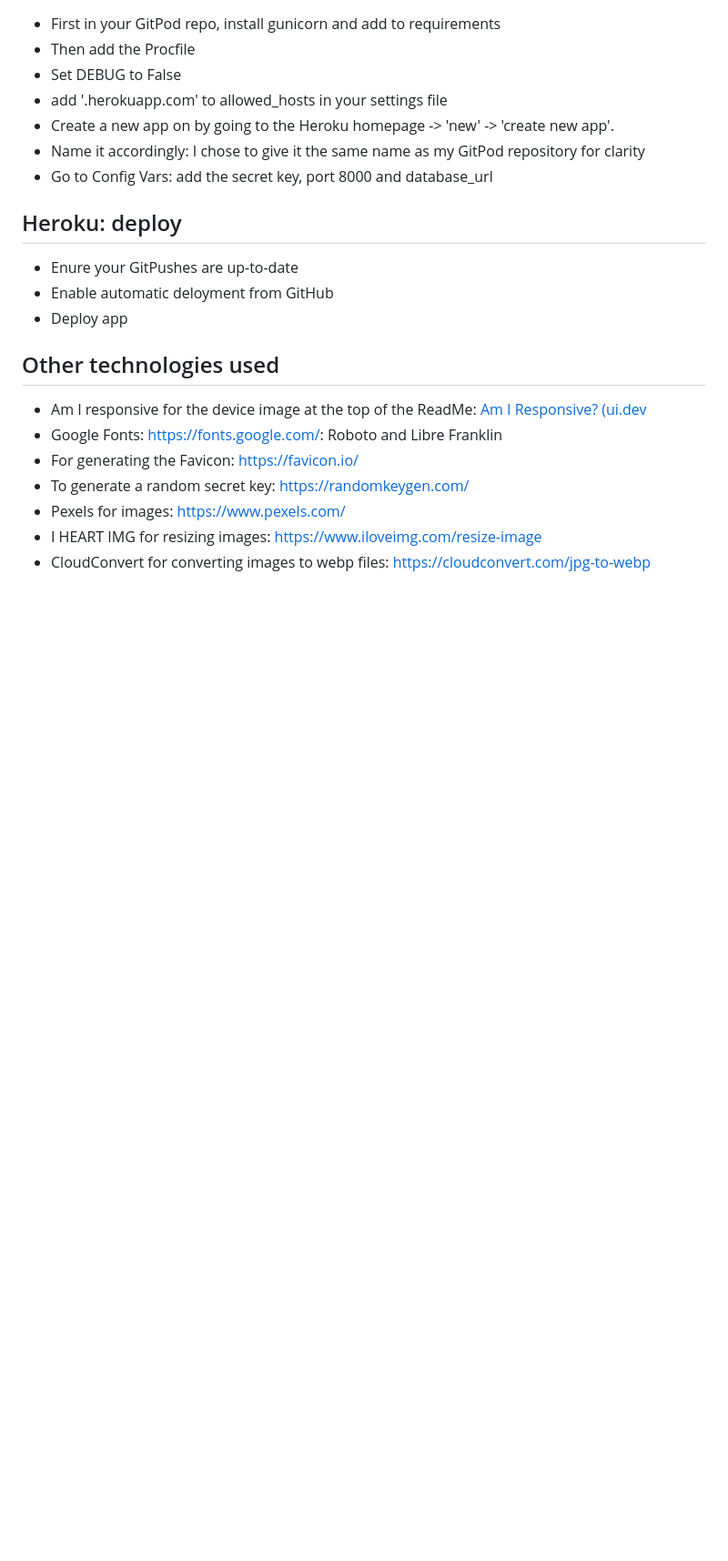
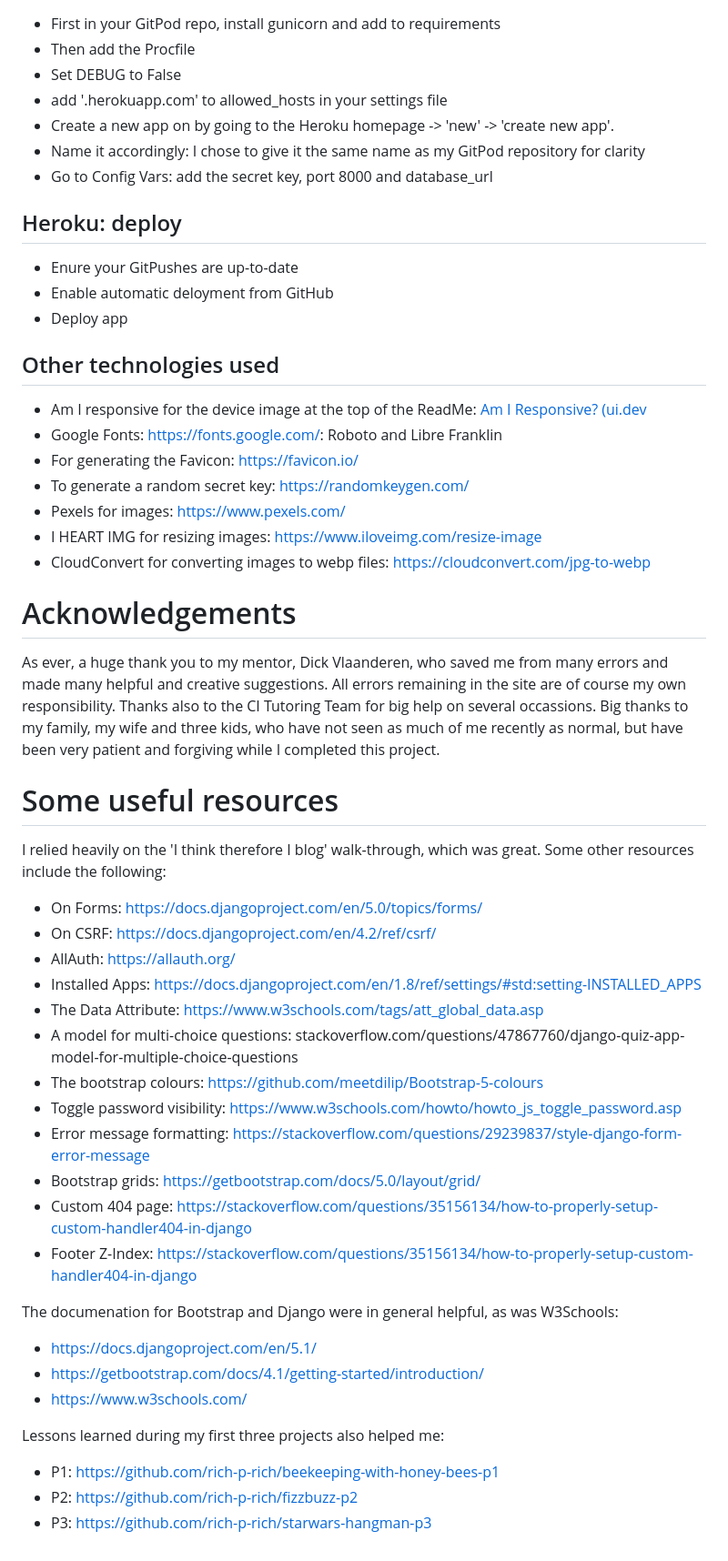
Before and after one commit to rich-p-rich/english-tutor-django-p4, a Markdown page: README.md, the part around the change printed below. Shown: that part at 91% size. Drawn GitHub-style; blank space fills up the shorter version.

```diff
--- a/README.md
+++ b/README.md
@@ -392,3 +412,31 @@ Sign-up to a database provider and get your database link
 - Pexels for images: https://www.pexels.com/
 - I HEART IMG for resizing images: https://www.iloveimg.com/resize-image
 - CloudConvert for converting images to webp files: https://cloudconvert.com/jpg-to-webp
+
+# Acknowledgements
+As ever, a huge thank you to my mentor, Dick Vlaanderen, who saved me from many errors and made many helpful and creative suggestions. All errors remaining in the site are of course my own responsibility.  Thanks also to the CI Tutoring Team for big help on several occassions. Big thanks to my family, my wife and three kids, who have not seen as much of me recently as normal, but have been very patient and forgiving while I completed this project.
+
+# Some useful resources
+I relied heavily on the 'I think therefore I blog' walk-through, which was great. Some other resources include the following:
+- On Forms: https://docs.djangoproject.com/en/5.0/topics/forms/
+- On CSRF: https://docs.djangoproject.com/en/4.2/ref/csrf/
+- AllAuth: https://allauth.org/
+- Installed Apps: https://docs.djangoproject.com/en/1.8/ref/settings/#std:setting-INSTALLED_APPS
+- The Data Attribute: https://www.w3schools.com/tags/att_global_data.asp
+- A model for multi-choice questions: stackoverflow.com/questions/47867760/django-quiz-app-model-for-multiple-choice-questions
+- The bootstrap colours: https://github.com/meetdilip/Bootstrap-5-colours
+- Toggle password visibility: https://www.w3schools.com/howto/howto_js_toggle_password.asp
+- Error message formatting: https://stackoverflow.com/questions/29239837/style-django-form-error-message
+- Bootstrap grids: https://getbootstrap.com/docs/5.0/layout/grid/
+- Custom 404 page: https://stackoverflow.com/questions/35156134/how-to-properly-setup-custom-handler404-in-django
+- Footer Z-Index: https://stackoverflow.com/questions/35156134/how-to-properly-setup-custom-handler404-in-django
+
+The documenation for Bootstrap and Django were in general helpful, as was W3Schools:
+- https://docs.djangoproject.com/en/5.1/
+- https://getbootstrap.com/docs/4.1/getting-started/introduction/
+- https://www.w3schools.com/
+
+Lessons learned during my first three projects also helped me:
+- P1: https://github.com/rich-p-rich/beekeeping-with-honey-bees-p1
+- P2: https://github.com/rich-p-rich/fizzbuzz-p2
+- P3: https://github.com/rich-p-rich/starwars-hangman-p3
```
Also changed, not shown: other parts of README.md (+39 -19 lines), test-results.md (+11 -2 lines), read-me_images/amiresponsive-engtutor.PNG (added).
